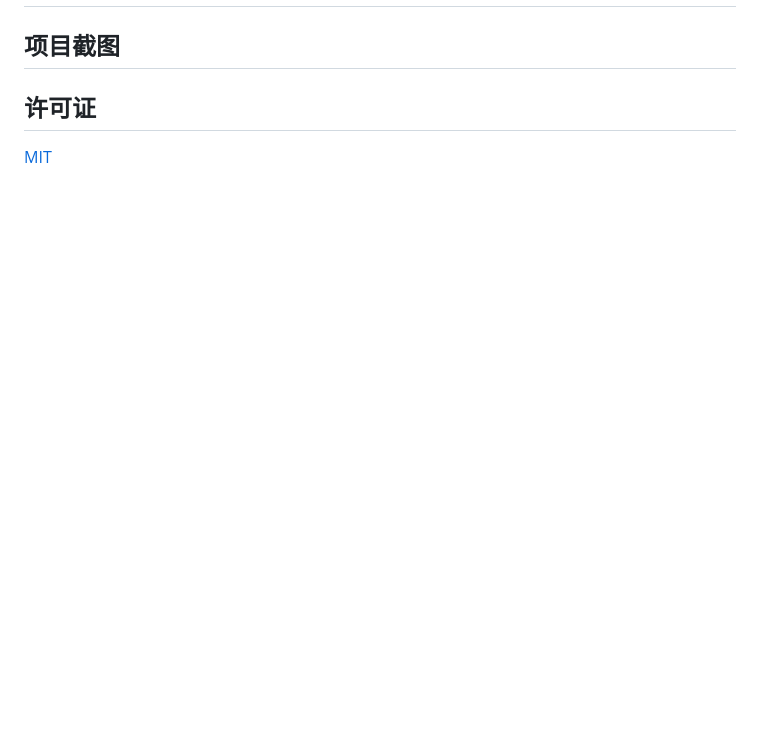
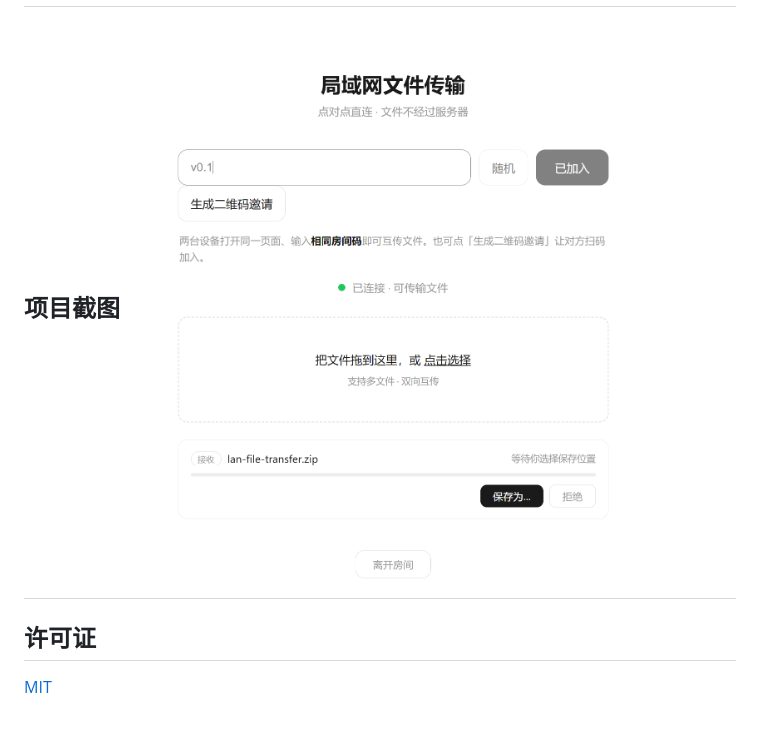
Before and after one commit to Anan-up/LAN-Drop, a Markdown page: README_Simplified_Chinese.md, the part around the change. Drawn GitHub-style; blank space fills up the shorter version.

```diff
--- a/README_Simplified_Chinese.md
+++ b/README_Simplified_Chinese.md
@@ -165,6 +165,7 @@ PORT=8080 npm start
 本轮新增的 3 条边界修复（① `file-done` 在断线窗口丢失、② 断线抖动清空已完成列表、③ 同 id 重试重复条目）均属「断开连接那一瞬间恰好走到某个 await / 恰好用户点了重试」级别的长尾场景，难以用稳定 E2E 复现（自动化触发「`file-done` 恰好在 DataChannel 关闭那一刻 `send` 抛错」会非常 flaky）。因此本轮以**精确逻辑复核 + `node --check` 语法校验 + 全量回归既有 E2E 仍零控制台错误**为准：改动均为局部分支调整，未触碰已验证的主干链路（完美协商、背压、流式落盘、断点续传、拒收、重试、CSP、限流），故既有 P0/A/B/C 与 P1 行为不受影响。
 ---
 项目截图
+![项目截图](Lan-Drop.png)
 ---
 ## 许可证
 
```
